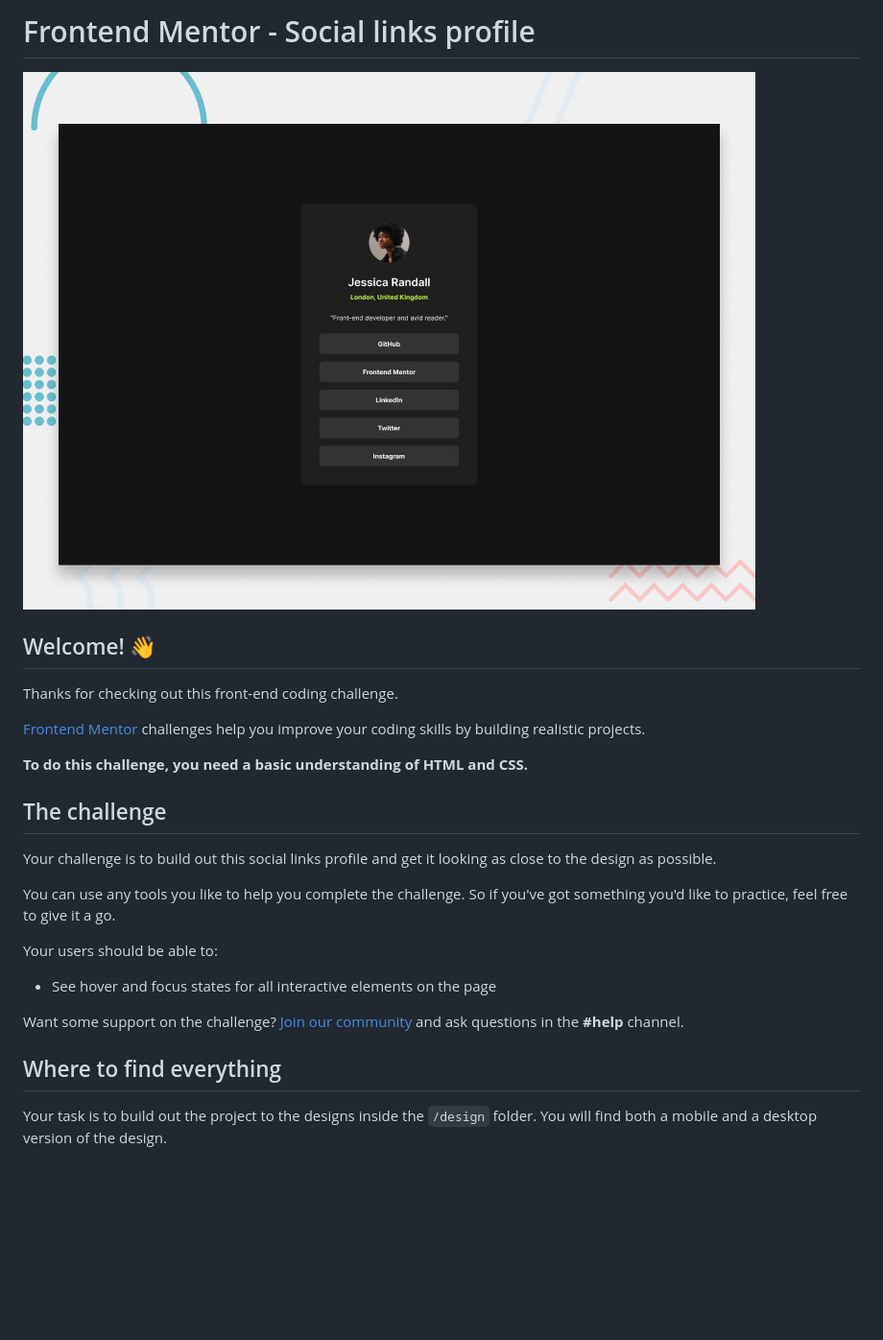
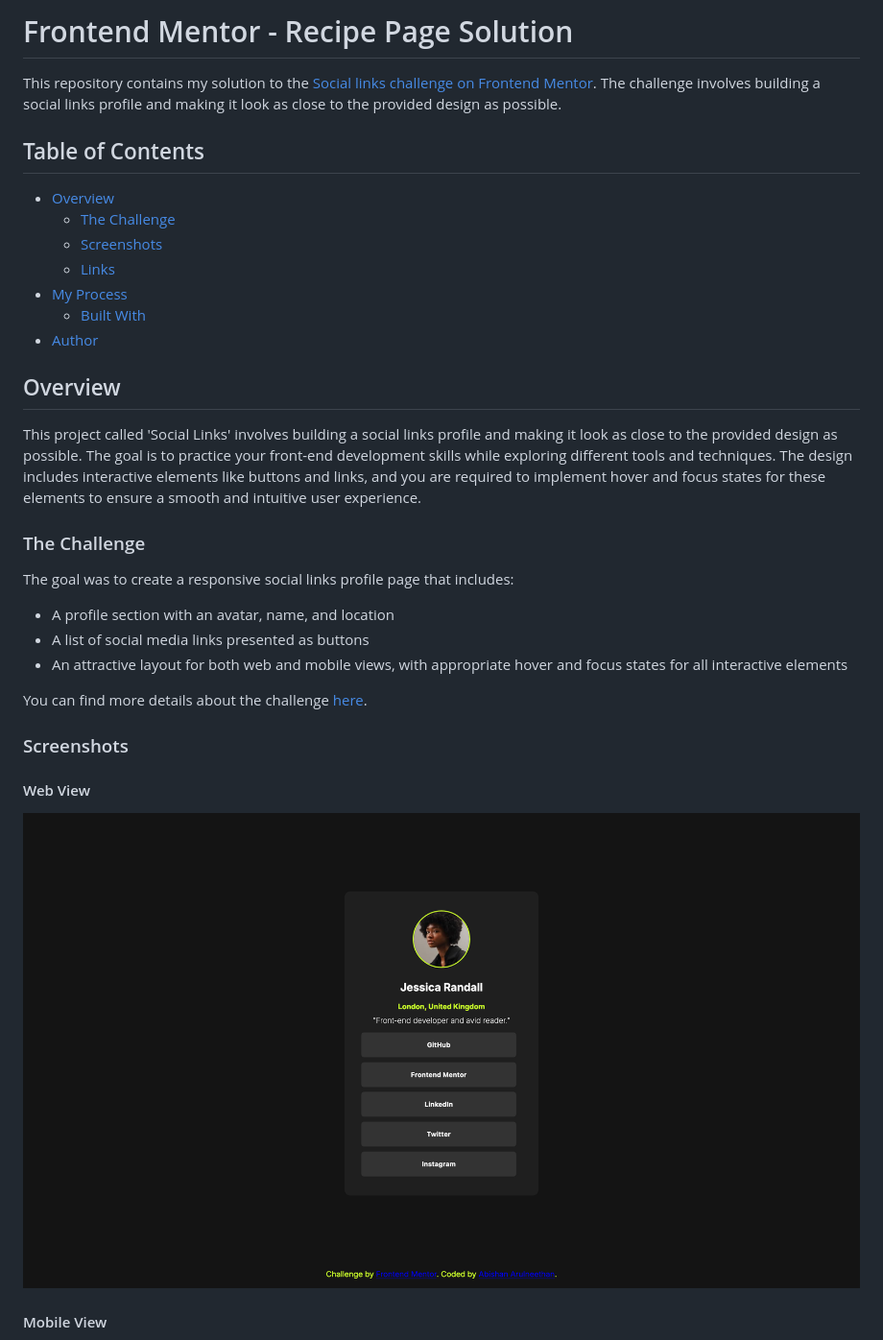
Before and after one commit to Abishan13/fm-social-links, a Markdown page: README.md, the part around the change printed below. Shown: that part at 96% size. GitHub-like rendering; pictures changed too: assets/screenshots/screenshotWeb.png (added); blank space fills up the shorter version.

```diff
--- a/README.md
+++ b/README.md
@@ -1,28 +1,36 @@
-# Frontend Mentor - Social links profile
+# Frontend Mentor - Recipe Page Solution
 
-![Design preview for the Social links profile coding challenge](./preview.jpg)
+This repository contains my solution to the [Social links challenge on Frontend Mentor](https://www.frontendmentor.io/challenges/social-links-profile-UG32l9m6dQ). The challenge involves building a social links profile and making it look as close to the provided design as possible.
 
-## Welcome! 👋
+## Table of Contents
 
-Thanks for checking out this front-end coding challenge.
+- [Overview](#overview)
+  - [The Challenge](#the-challenge)
+  - [Screenshots](#screenshots)
+  - [Links](#links)
+- [My Process](#my-process)
+  - [Built With](#built-with)
+- [Author](#author)
 
-[Frontend Mentor](https://www.frontendmentor.io) challenges help you improve your coding skills by building realistic projects.
+## Overview
 
-**To do this challenge, you need a basic understanding of HTML and CSS.**
+This project called 'Social Links' involves building a social links profile and making it look as close to the provided design as possible. The goal is to practice your front-end development skills while exploring different tools and techniques. The design includes interactive elements like buttons and links, and you are required to implement hover and focus states for these elements to ensure a smooth and intuitive user experience.
 
-## The challenge
+### The Challenge
 
-Your challenge is to build out this social links profile and get it looking as close to the design as possible.
+The goal was to create a responsive social links profile page that includes:
 
-You can use any tools you like to help you complete the challenge. So if you've got something you'd like to practice, feel free to give it a go.
+- A profile section with an avatar, name, and location
+- A list of social media links presented as buttons
+- An attractive layout for both web and mobile views, with appropriate hover and focus states for all interactive elements
 
-Your users should be able to:
+You can find more details about the challenge [here](https://www.frontendmentor.io/challenges/social-links-profile-UG32l9m6dQ).
 
-- See hover and focus states for all interactive elements on the page
+### Screenshots
 
-Want some support on the challenge? [Join our community](https://www.frontendmentor.io/community) and ask questions in the **#help** channel.
+#### Web View
 
-## Where to find everything
+![Web View](./assets/screenshots/screenshotWeb.png)
 
-Your task is to build out the project to the designs inside the `/design` folder. You will find both a mobile and a desktop version of the design.
+#### Mobile View
 
```
Also changed, not shown: other parts of README.md (+16 -54 lines), README-template.md (deleted, +0 -110 lines), assets/screenshots/screenshotMobile.png (added).
